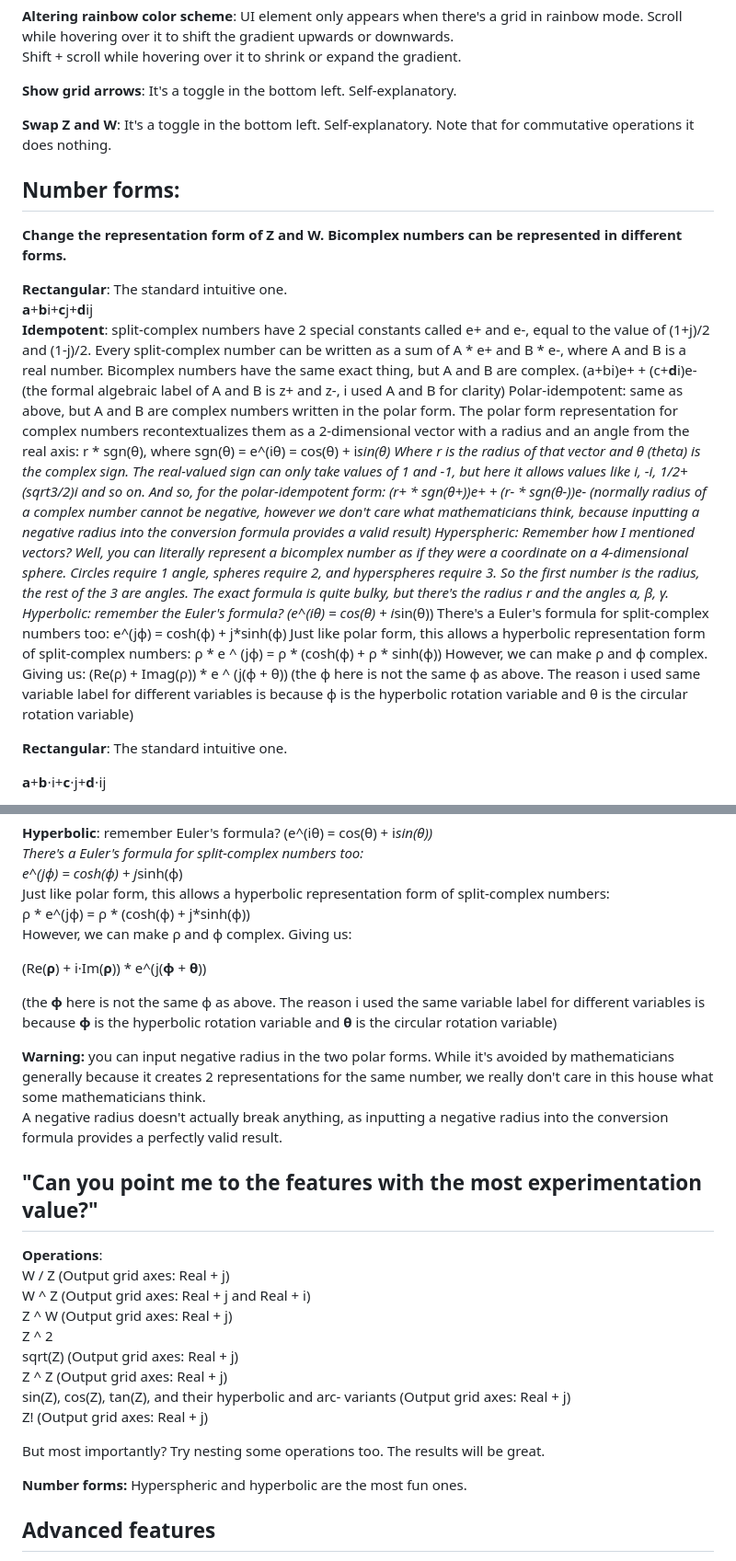
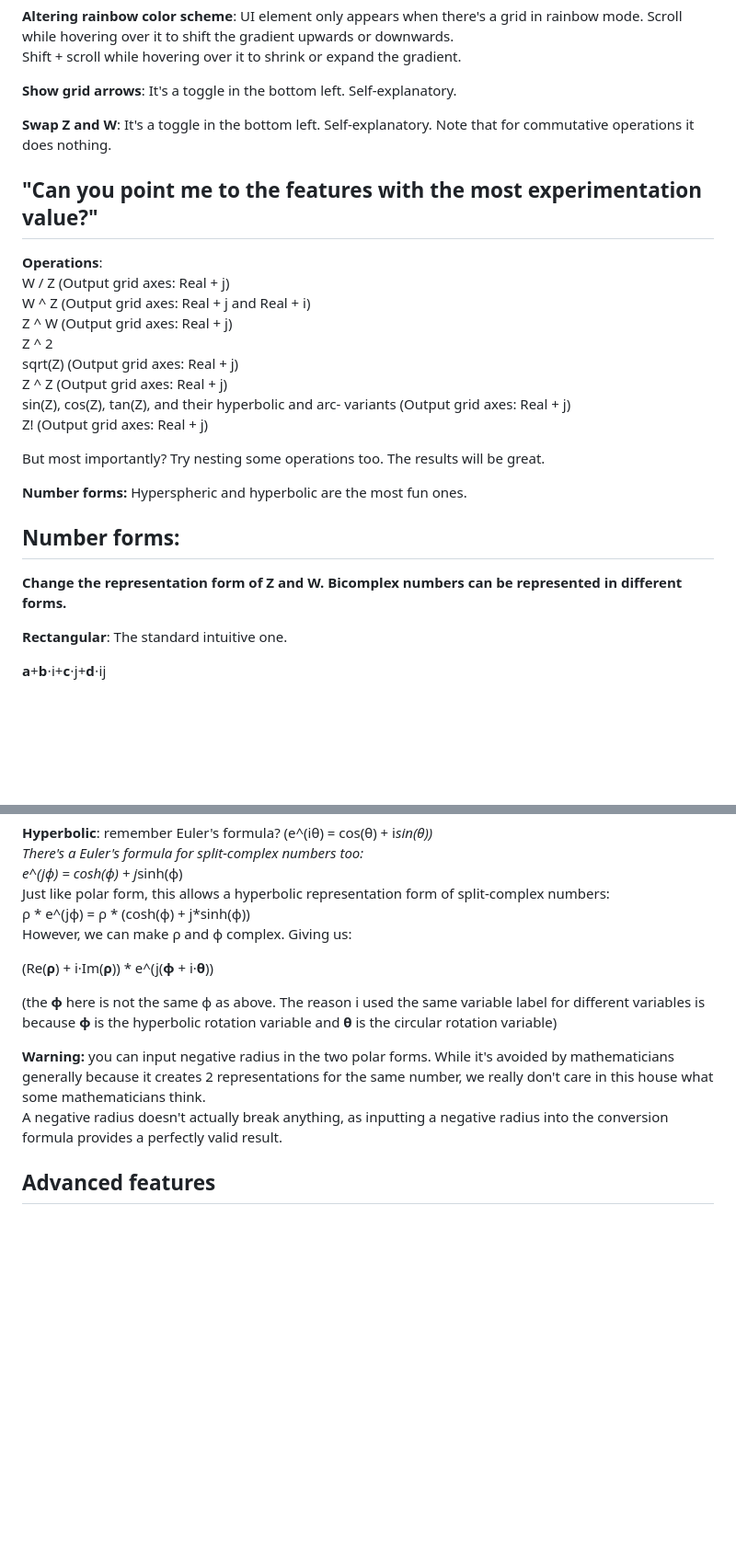
Before and after one commit to starphene/bicomplex-visual-calculator, a Markdown page: README.md, 2 parts joined by grey strips. Shown at 92% size. Drawn GitHub-style; blank space fills up the shorter version.

```diff
--- a/README.md
+++ b/README.md
@@ -104,30 +104,24 @@ Shift + scroll while hovering over it to shrink or expand the gradient.
 
 **Swap Z and W**: It's a toggle in the bottom left. Self-explanatory. Note that for commutative operations it does nothing.
 
+## "Can you point me to the features with the most experimentation value?"
+
+**Operations**:
+W / Z (Output grid axes: Real + j)
+W ^ Z (Output grid axes: Real + j and Real + i)
+Z ^ W (Output grid axes: Real + j)
+Z ^ 2
+sqrt(Z) (Output grid axes: Real + j)
+Z ^ Z (Output grid axes: Real + j)
+sin(Z), cos(Z), tan(Z), and their hyperbolic and arc- variants (Output grid axes: Real + j)
+Z! (Output grid axes: Real + j)
+
+But most importantly? Try nesting some operations too. The results will be great.
+
+**Number forms:** Hyperspheric and hyperbolic are the most fun ones.
+
 ## Number forms:
 **Change the representation form of Z and W. Bicomplex numbers can be represented in different forms.**
-
-**Rectangular**: The standard intuitive one.
-**a**+**b**i+**c**j+**d**ij
-**Idempotent**: split-complex numbers have 2 special constants called e+ and e-, equal to the value of (1+j)/2 and (1-j)/2. Every split-complex number can be written as a sum of A * e+ and B * e-, where A and B is a real number. Bicomplex numbers have the same exact thing, but A and B are complex.
-(a+bi)e+ + (c+**d**i)e-
-(the formal algebraic label of A and B is z+ and z-, i used A and B for clarity)
-Polar-idempotent: same as above, but A and B are complex numbers written in the polar form. The polar form representation for complex numbers recontextualizes them as a 2-dimensional vector with a radius and an angle from the real axis:
-r * sgn(θ),
-where sgn(θ) = e^(iθ) = cos(θ) + i*sin(θ)
-Where r is the radius of that vector and θ (theta) is the complex sign. The real-valued sign can only take values of 1 and -1, but here it allows values like i, -i, 1/2+(sqrt3/2)i and so on. And so, for the polar-idempotent form:
-(r+ * sgn(θ+))e+ + (r- * sgn(θ-))e-
-(normally radius of a complex number cannot be negative, however we don't care what mathematicians think, because inputting a negative radius into the conversion formula provides a valid result)
-Hyperspheric:
-Remember how I mentioned vectors? Well, you can literally represent a bicomplex number as if they were a coordinate on a 4-dimensional sphere. Circles require 1 angle, spheres require 2, and hyperspheres require 3. So the first number is the radius, the rest of the 3 are angles.
-The exact formula is quite bulky, but there's the radius r and the angles α, β, γ.
-Hyperbolic: remember the Euler's formula? (e^(iθ) = cos(θ) + i*sin(θ)) There's a Euler's formula for split-complex numbers too:
-e^(jϕ) = cosh(ϕ) + j*sinh(ϕ)
-Just like polar form, this allows a hyperbolic representation form of split-complex numbers:
-ρ * e ^ (jϕ) = ρ * (cosh(ϕ) + ρ * sinh(ϕ))
-However, we can make ρ and ϕ complex. Giving us:
-(Re(ρ) + Imag(ρ)) * e ^ (j(ϕ + θ))
-(the ϕ here is not the same ϕ as above. The reason i used same variable label for different variables is because ϕ is the hyperbolic rotation variable and θ is the circular rotation variable)
 
 **Rectangular**: The standard intuitive one.
 
@@ -162,28 +156,12 @@ Just like polar form, this allows a hyperbolic representation form of split-comp
 ρ * e^(jϕ) = ρ * (cosh(ϕ) + j*sinh(ϕ))
 However, we can make ρ and ϕ complex. Giving us:
 
-(Re(**ρ**) + i·Im(**ρ**)) * e^(j(**ϕ** + **θ**))
+(Re(**ρ**) + i·Im(**ρ**)) * e^(j(**ϕ** + i·**θ**))
 
 (the **ϕ** here is not the same ϕ as above. The reason i used the same variable label for different variables is because **ϕ** is the hyperbolic rotation variable and **θ** is the circular rotation variable)
 
 **Warning:** you can input negative radius in the two polar forms. While it's avoided by mathematicians generally because it creates 2 representations for the same number, we really don't care in this house what some mathematicians think.
 A negative radius doesn't actually break anything, as inputting a negative radius into the conversion formula provides a perfectly valid result.
-
-## "Can you point me to the features with the most experimentation value?"
-
-**Operations**:
-W / Z (Output grid axes: Real + j)
-W ^ Z (Output grid axes: Real + j and Real + i)
-Z ^ W (Output grid axes: Real + j)
-Z ^ 2
-sqrt(Z) (Output grid axes: Real + j)
-Z ^ Z (Output grid axes: Real + j)
-sin(Z), cos(Z), tan(Z), and their hyperbolic and arc- variants (Output grid axes: Real + j)
-Z! (Output grid axes: Real + j)
-
-But most importantly? Try nesting some operations too. The results will be great.
-
-**Number forms:** Hyperspheric and hyperbolic are the most fun ones.
 
 ## Advanced features
 
```
Also changed, not shown: other parts of README.md (+1 -1 lines).
